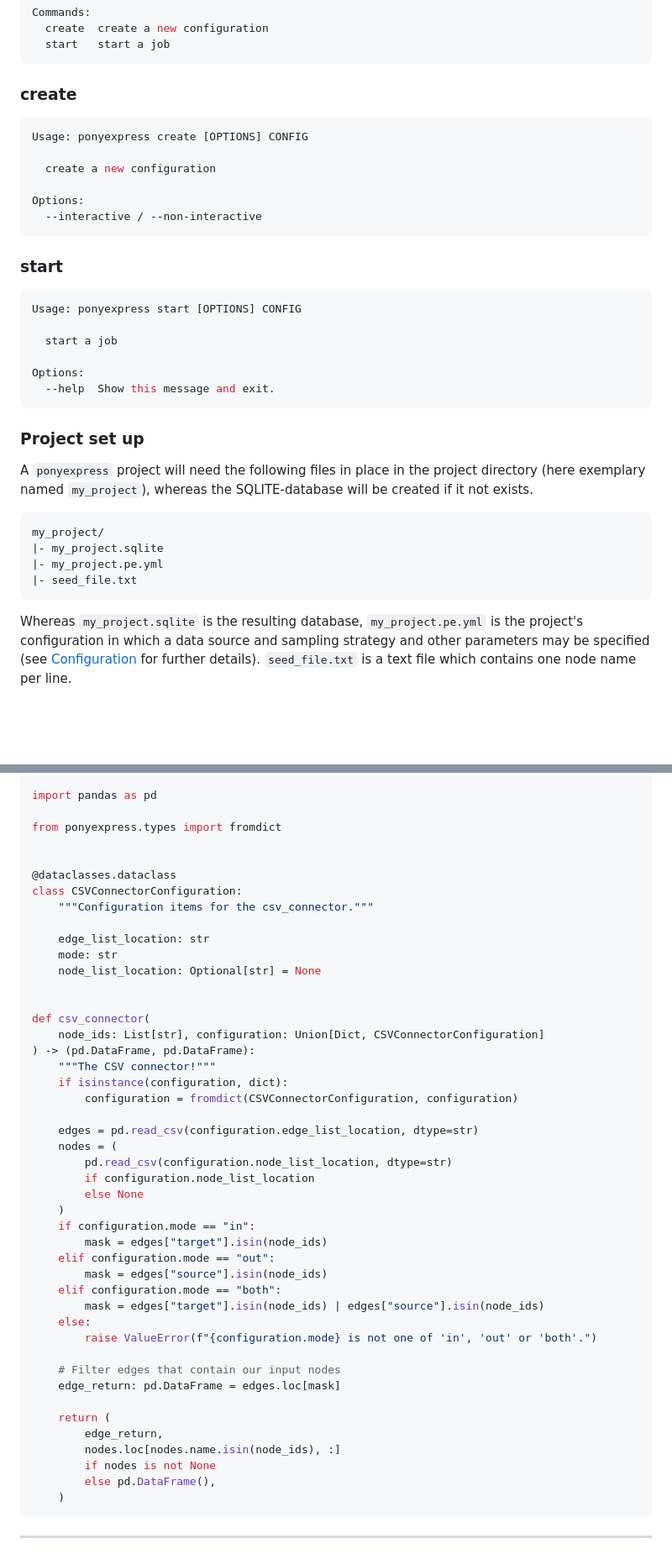
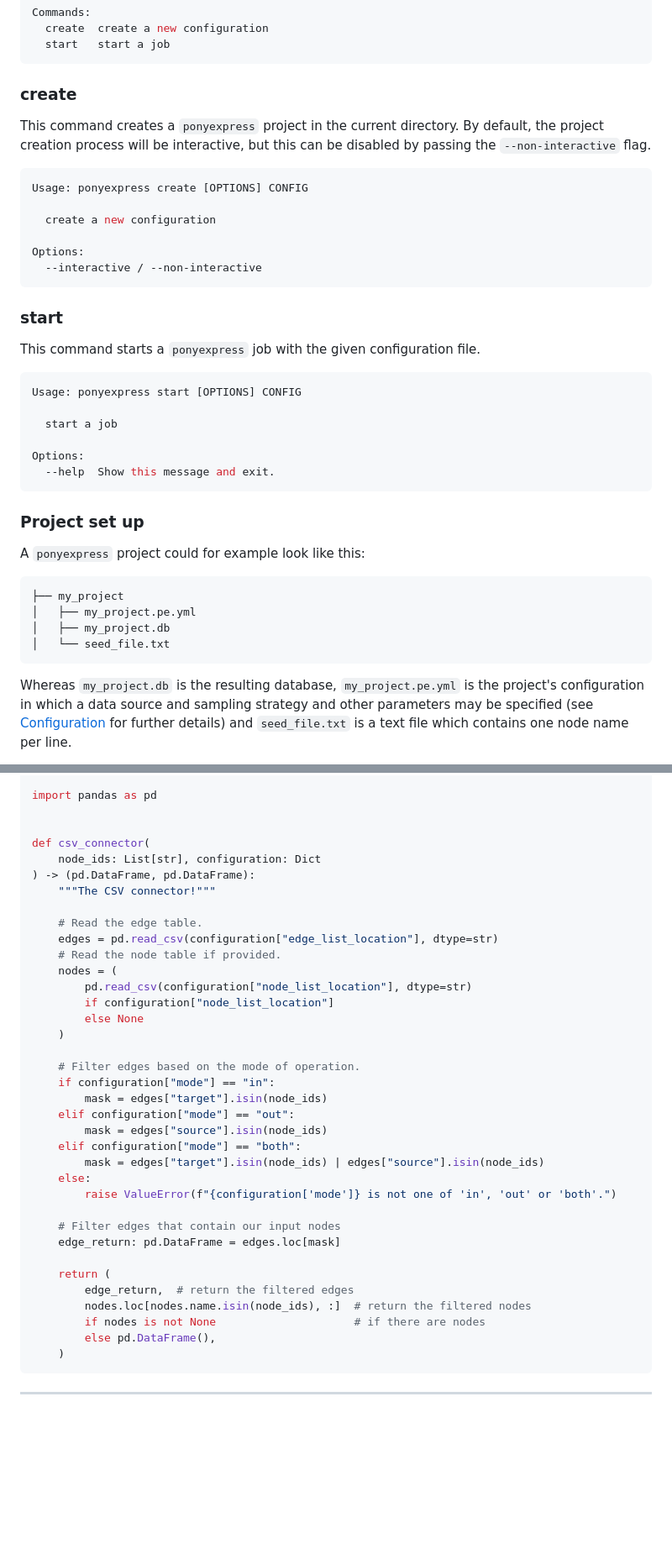
Before and after one commit to Leibniz-HBI/spiderexpress, a Markdown page: README.md, 2 parts joined by grey strips. Shown at 84% size. Drawn GitHub-style; blank space fills up the shorter version.

````diff
--- a/README.md
+++ b/README.md
@@ -83,6 +83,9 @@ Commands:
 
 ### create
 
+This command creates a `ponyexpress` project in the current directory.
+By default, the project creation process will be interactive, but this can be disabled by passing the `--non-interactive` flag.
+
 ```bash
 Usage: ponyexpress create [OPTIONS] CONFIG
 
@@ -94,6 +97,8 @@ Options:
 
 ### start
 
+This command starts a `ponyexpress` job with the given configuration file.
+
 ```bash
 Usage: ponyexpress start [OPTIONS] CONFIG
 
@@ -104,14 +109,14 @@ Options:
 ```
 ### Project set up
 
-A `ponyexpress` project will need the following files in place in the project directory (here exemplary named `my_project`), whereas the SQLITE-database will be created if it not exists.
+A `ponyexpress` project could for example look like this:
 
 ```tree
-my_project/
-|- my_project.sqlite
-|- my_project.pe.yml
-|- seed_file.txt
+├── my_project
+│   ├── my_project.pe.yml
+│   ├── my_project.db
+│   └── seed_file.txt
 ```
 
-Whereas `my_project.sqlite` is the resulting database, `my_project.pe.yml` is the project's configuration in which a data source and sampling strategy and other parameters may be specified (see [Configuration](#configuration) for further details). `seed_file.txt` is a text file which contains one node name per line.
+Whereas `my_project.db` is the resulting database, `my_project.pe.yml` is the project's configuration in which a data source and sampling strategy and other parameters may be specified (see [Configuration](#configuration) for further details) and `seed_file.txt` is a text file which contains one node name per line.
 
@@ -419,47 +480,38 @@ from typing import Dict, List, Optional, Union
 
 import pandas as pd
 
-from ponyexpress.types import fromdict
-
-
-@dataclasses.dataclass
-class CSVConnectorConfiguration:
-    """Configuration items for the csv_connector."""
-
-    edge_list_location: str
-    mode: str
-    node_list_location: Optional[str] = None
-
 
 def csv_connector(
-    node_ids: List[str], configuration: Union[Dict, CSVConnectorConfiguration]
+    node_ids: List[str], configuration: Dict
 ) -> (pd.DataFrame, pd.DataFrame):
     """The CSV connector!"""
-    if isinstance(configuration, dict):
-        configuration = fromdict(CSVConnectorConfiguration, configuration)
 
-    edges = pd.read_csv(configuration.edge_list_location, dtype=str)
+    # Read the edge table.
+    edges = pd.read_csv(configuration["edge_list_location"], dtype=str)
+    # Read the node table if provided.
     nodes = (
-        pd.read_csv(configuration.node_list_location, dtype=str)
-        if configuration.node_list_location
+        pd.read_csv(configuration["node_list_location"], dtype=str)
+        if configuration["node_list_location"]
         else None
     )
-    if configuration.mode == "in":
+
+    # Filter edges based on the mode of operation.
+    if configuration["mode"] == "in":
         mask = edges["target"].isin(node_ids)
-    elif configuration.mode == "out":
+    elif configuration["mode"] == "out":
         mask = edges["source"].isin(node_ids)
-    elif configuration.mode == "both":
+    elif configuration["mode"] == "both":
         mask = edges["target"].isin(node_ids) | edges["source"].isin(node_ids)
     else:
-        raise ValueError(f"{configuration.mode} is not one of 'in', 'out' or 'both'.")
+        raise ValueError(f"{configuration['mode']} is not one of 'in', 'out' or 'both'.")
 
     # Filter edges that contain our input nodes
     edge_return: pd.DataFrame = edges.loc[mask]
 
     return (
-        edge_return,
-        nodes.loc[nodes.name.isin(node_ids), :]
-        if nodes is not None
+        edge_return,  # return the filtered edges
+        nodes.loc[nodes.name.isin(node_ids), :]  # return the filtered nodes
+        if nodes is not None                     # if there are nodes
         else pd.DataFrame(),
     )
 ```
````
Also changed, not shown: other parts of README.md (+85 -29 lines).
